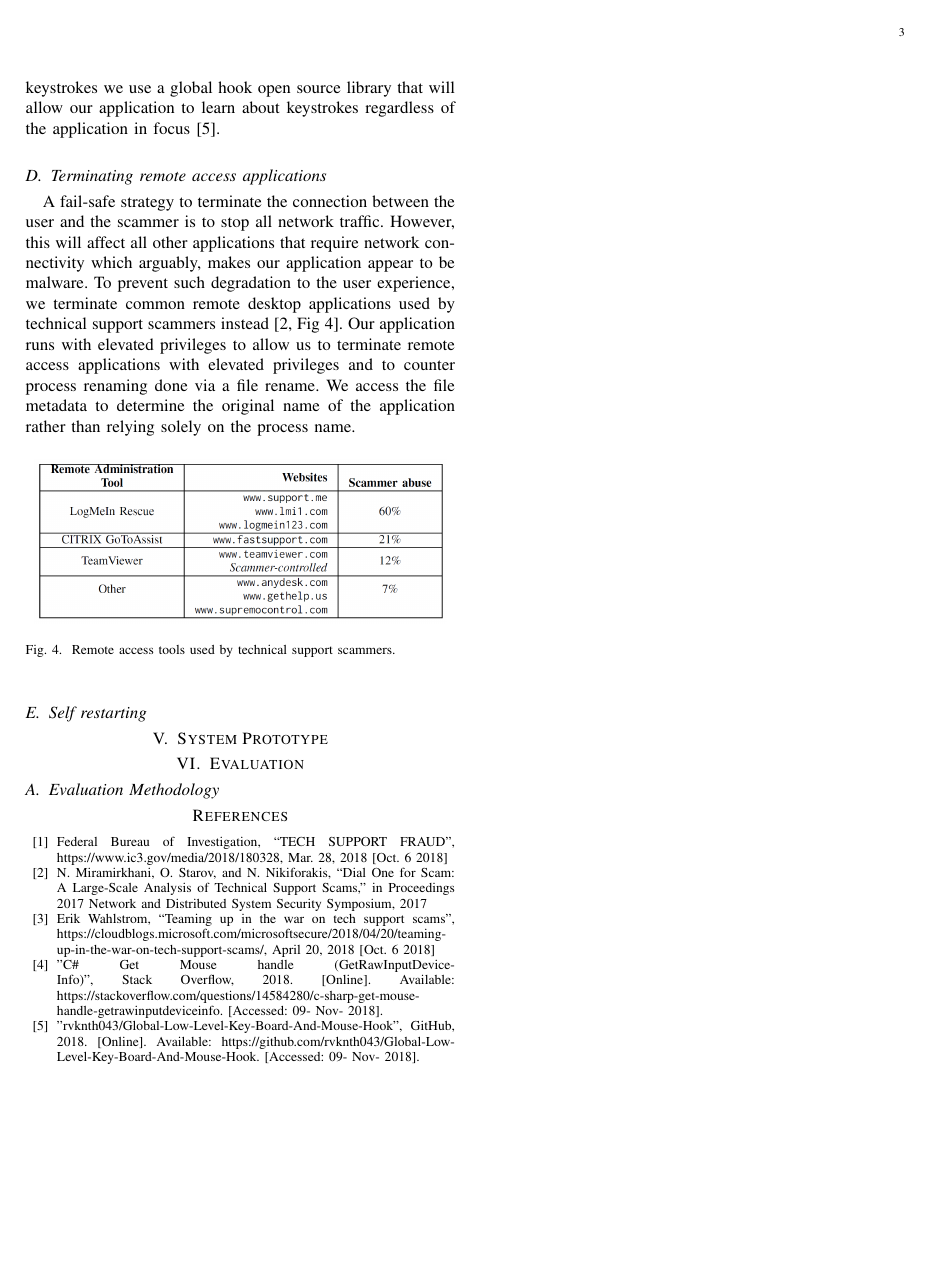
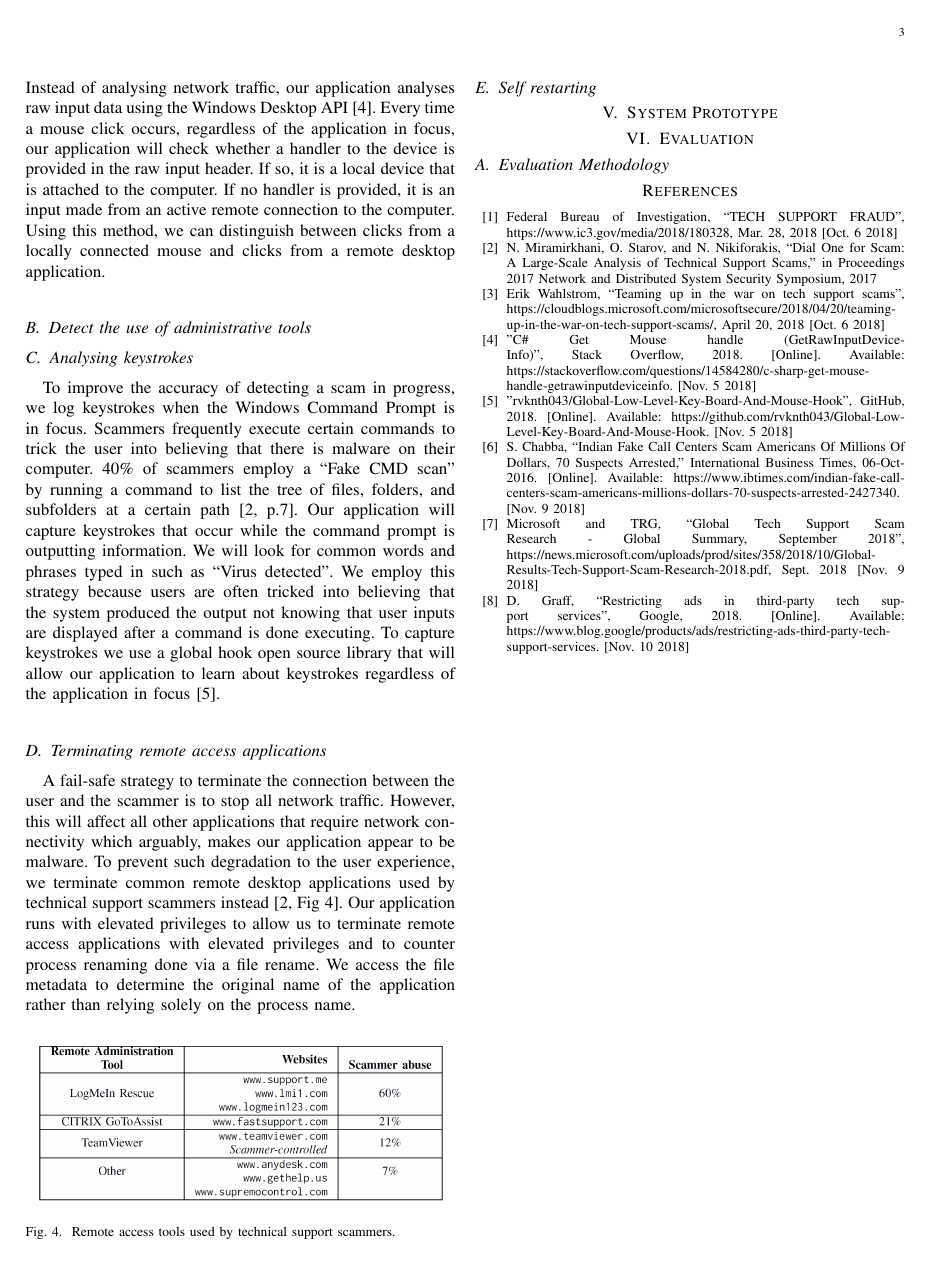
Before and after one commit to ryankoon/ScamBooter, a LaTeX paper (Report/Prefinal.tex): page 3 of 3. Compiled offline with pdfLaTeX; a missing font is replaced by an installed copy or a similar font; a LaTeX package or settings file that is missing is left out.

Commit message:
Related Work

```diff
--- a/Report/Prefinal.tex
+++ b/Report/Prefinal.tex
@@ -210,11 +210,14 @@ A fail-safe strategy to terminate the connection between the user and the scamme
 
 
 \begin{thebibliography}{00}
-\bibitem{b1}  Federal Bureau of Investigation, ``TECH SUPPORT FRAUD'',  https://www.ic3.gov/media/2018/180328, Mar. 28, 2018 [Oct. 6 2018]
+\bibitem{b1} Federal Bureau of Investigation, ``TECH SUPPORT FRAUD'',  https://www.ic3.gov/media/2018/180328, Mar. 28, 2018 [Oct. 6 2018]
 \bibitem{b2} N. Miramirkhani, O. Starov, and N. Nikiforakis, “Dial One for Scam: A Large-Scale Analysis of Technical Support Scams,” in Proceedings 2017 Network and Distributed System Security Symposium, 2017
 \bibitem{b3} Erik Wahlstrom, ``Teaming up in the war on tech support scams'', https://cloudblogs.microsoft.com/microsoftsecure/2018/04/20/teaming-up-in-the-war-on-tech-support-scams/, April 20, 2018 [Oct. 6 2018]
-\bibitem{b4}"C\# Get Mouse handle (GetRawInputDeviceInfo)", Stack Overflow, 2018. [Online]. Available: https://stackoverflow.com/questions/14584280/c-sharp-get-mouse-handle-getrawinputdeviceinfo. [Accessed: 09- Nov- 2018].
-\bibitem{b5}"rvknth043/Global-Low-Level-Key-Board-And-Mouse-Hook", GitHub, 2018. [Online]. Available: https://github.com/rvknth043/Global-Low-Level-Key-Board-And-Mouse-Hook. [Accessed: 09- Nov- 2018].
+\bibitem{b4}"C\# Get Mouse handle (GetRawInputDeviceInfo)", Stack Overflow, 2018. [Online]. Available: https://stackoverflow.com/questions/14584280/c-sharp-get-mouse-handle-getrawinputdeviceinfo. [Nov. 5 2018]
+\bibitem{b5}"rvknth043/Global-Low-Level-Key-Board-And-Mouse-Hook", GitHub, 2018. [Online]. Available: https://github.com/rvknth043/Global-Low-Level-Key-Board-And-Mouse-Hook. [Nov. 5 2018]
+\bibitem{b6} S. Chabba, “Indian Fake Call Centers Scam Americans Of Millions Of Dollars, 70 Suspects Arrested,” International Business Times, 06-Oct-2016. [Online]. Available: https://www.ibtimes.com/indian-fake-call-centers-scam-americans-millions-dollars-70-suspects-arrested-2427340. [Nov. 9 2018]
+\bibitem{b7} Microsoft and TRG, ``Global Tech Support Scam Research - Global Summary, September 2018'',  https://news.microsoft.com/uploads/prod/sites/358/2018/10/Global-Results-Tech-Support-Scam-Research-2018.pdf, Sept. 2018 [Nov. 9 2018]
+\bibitem{b8} D. Graff, ``Restricting ads in third-party tech support services", Google, 2018. [Online]. Available: https://www.blog.google/products/ads/restricting-ads-third-party-tech-support-services. [Nov. 10 2018]
 \bibliographystyle{IEEEtran}
 \end{thebibliography}
 
```
Also changed, not shown: Report/Prefinal.pdf, Report/Prefinal.tex (6 more changed lines), 1 other file.
